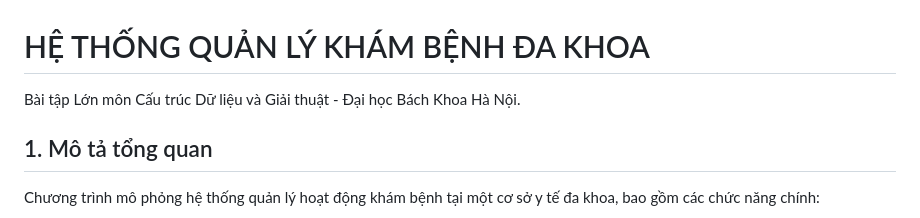
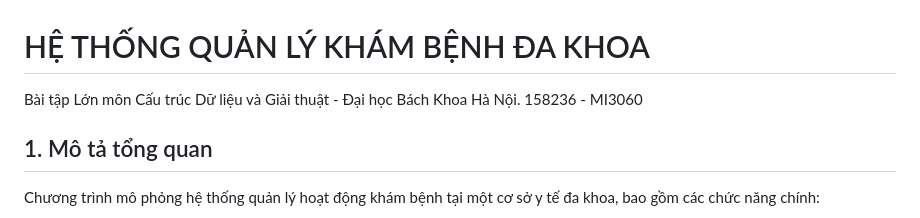
Before and after one commit to DoanVinhNhan/He-Thong-Quan-Li-Kham-Benh, a Markdown page: README.md, the part around the change. GitHub-like rendering.

```diff
--- a/README.md
+++ b/README.md
@@ -1,6 +1,7 @@
 # HỆ THỐNG QUẢN LÝ KHÁM BỆNH ĐA KHOA
 
 Bài tập Lớn môn Cấu trúc Dữ liệu và Giải thuật - Đại học Bách Khoa Hà Nội.
+158236 - MI3060
 
 ## 1. Mô tả tổng quan
 
```
